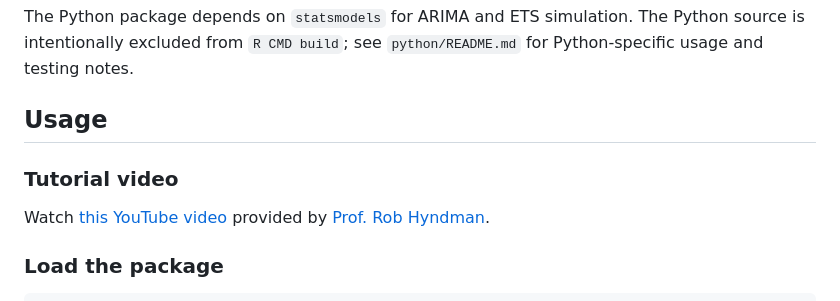
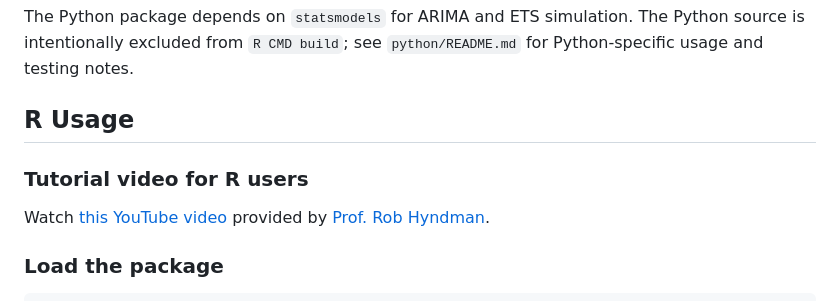
Before and after one commit to ykang/gratis, a Markdown page: README.md, the part around the change. Drawn GitHub-style.

Commit message:
Update section headers for R usage in README

```diff
--- a/README.md
+++ b/README.md
@@ -52,9 +52,9 @@ simulation. The Python source is intentionally excluded from
 `R CMD build`; see `python/README.md` for Python-specific usage and
 testing notes.
 
-## Usage
+## R Usage
 
-### Tutorial video
+### Tutorial video for R users
 
 Watch [this YouTube video](https://www.youtube.com/watch?v=F3lWECtFa44)
 provided by [Prof. Rob Hyndman](https://robjhyndman.com/).
```
